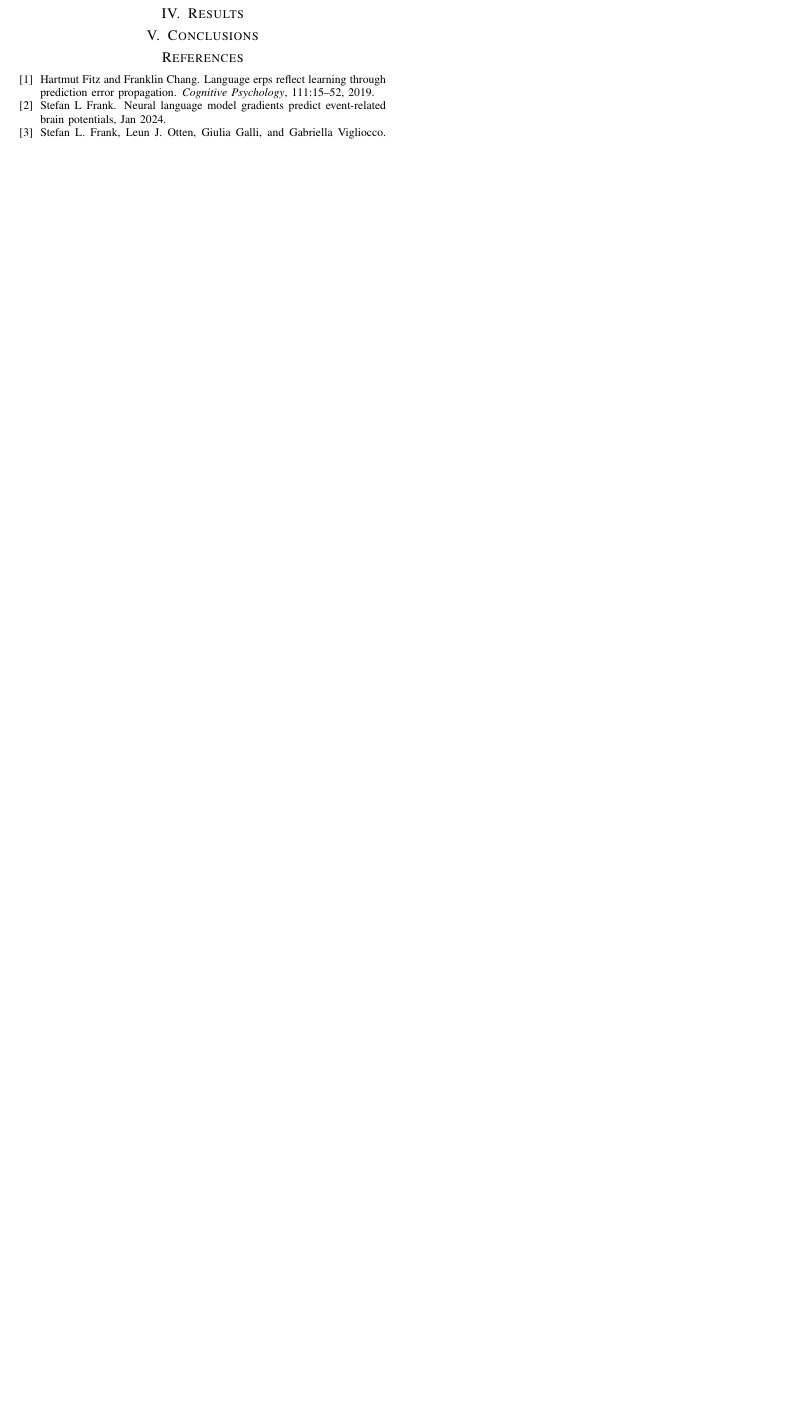
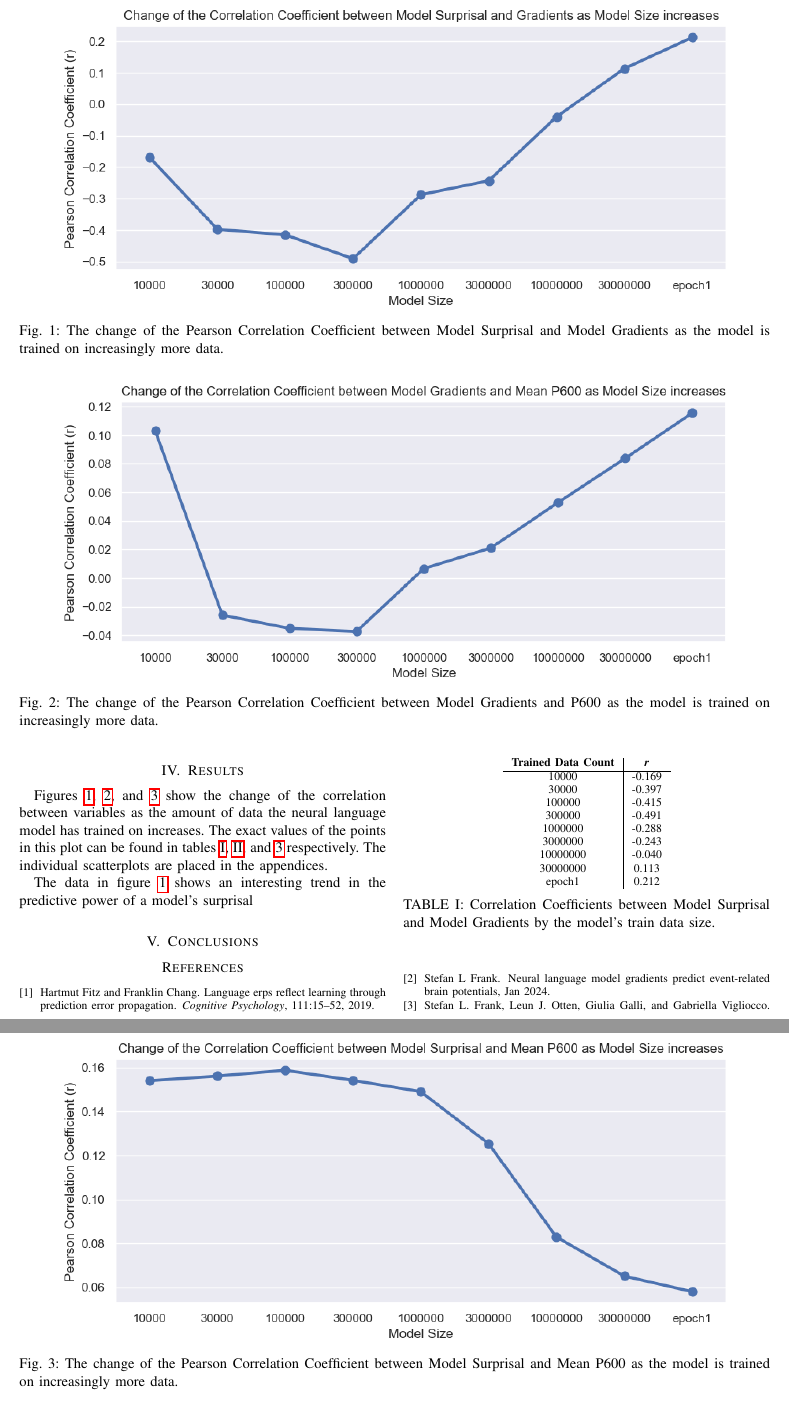
Before and after one commit to daanbrugmans/ru-computational-psycholinguistics-23-24, a LaTeX problem sheet (assignment-2/report/report.tex): part of page 2 of 3 before the commit and two parts of pages 2 and 3 of 4 after it, the two joined at a grey line, cut at the place of the change, the shorter picture padded with empty space. Compiled offline with pdfLaTeX.

Commit message:
WIP because I do not want to rewrite those plots and tables again

```diff
--- a/assignment-2/report/report.tex
+++ b/assignment-2/report/report.tex
@@ -64,10 +66,44 @@ I do this in order to improve the reproducibility of my results.
 This is why I also set some settings for CUDA regarding PyTorch's randomness when computing on GPU.
 
 \section{Results}
-% \begin{figure}
-%     \centering
-%     \includegraphics[width=\textwidth]{}
-%     \caption{}
-%     \label{fig:}
-% \end{figure}
+\begin{figure*}
+    \centering
+    \includegraphics[width=.9\textwidth]{correlation_change/surprisal_gradients.png}
+    \caption{The change of the Pearson Correlation Coefficient between Model Surprisal and Model Gradients as the model is trained on increasingly more data.}
+    \label{fig:coefficient_surprisal_gradients}
+\end{figure*}
+\begin{figure*}
+    \centering
+    \includegraphics[width=.9\textwidth]{correlation_change/gradients_p600.png}
+    \caption{The change of the Pearson Correlation Coefficient between Model Gradients and P600 as the model is trained on increasingly more data.}
+    \label{fig:coefficient_gradients_p600}
+\end{figure*}
+\begin{figure*}
+    \centering
+    \includegraphics[width=.9\textwidth]{correlation_change/surprisal_p600.png}
+    \caption{The change of the Pearson Correlation Coefficient between Model Surprisal and Mean P600 as the model is trained on increasingly more data.}
+    \label{fig:coefficient_surprisal_p600}
+\end{figure*}
 
+Figures \ref{fig:coefficient_surprisal_gradients}, \ref{fig:coefficient_gradients_p600}, and \ref{fig:coefficient_surprisal_p600} show the change of the correlation between variables as the amount of data the neural language model has trained on increases.
+The exact values of the points in this plot can be found in tables \ref{tab:correlation_surprisal_gradients}, \ref{tab:correlation_gradients_p600}, and \ref{fig:coefficient_surprisal_p600} respectively.
+The individual scatterplots are placed in the appendices.
+
+The data in figure \ref{fig:coefficient_surprisal_gradients} shows an interesting trend in the predictive power of a model's surprisal
+
+\begin{table}
+    \centering
+    \begin{tabular}{c|c}
+        \textbf{Trained Data Count} & \textbf{\textit{r}} \\
+        \hline
+        10000&-0.169\\
+        30000&-0.397\\
+        100000&-0.415\\
+        300000&-0.491\\
+        1000000&-0.288\\
+        3000000&-0.243\\
+        10000000&-0.040\\
+        30000000&0.113\\
+        epoch1&0.212
+    \end{tabular}
+    \caption{Correlation Coefficients between Model Surprisal and Model Gradients by the model's train data size.}
@@ -74,3 +146,5 @@ This is why I also set some settings for CUDA regarding PyTorch's randomness whe
+    \label{tab:correlation_suprisal_p600}
+\end{table}
 
 \section{Conclusions}
 
```
Also changed, not shown: assignment-2/report/report.pdf, assignment-2/report/report.tex (40 more changed lines).
